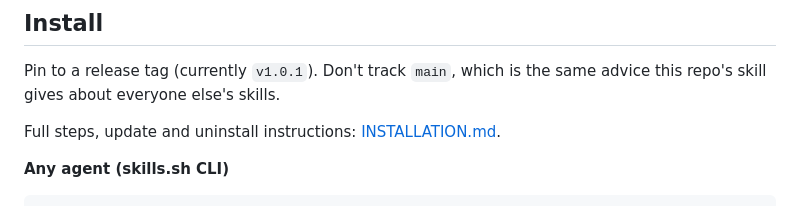
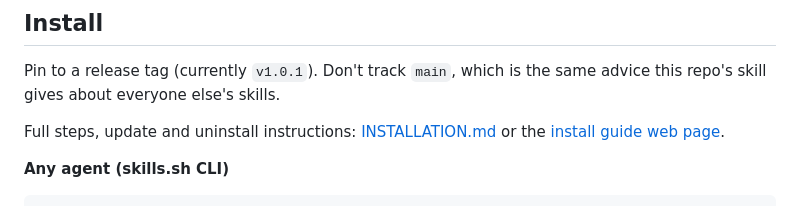
Before and after one commit to aqilrazakhan/agent-skills, a Markdown page: README.md, the part around the change. Rendered like a GitHub page.

Commit message:
README: link the install guide web page
Co-Authored-By: Claude Sonnet 5.5 <noreply@anthropic.com>

````diff
--- a/README.md
+++ b/README.md
@@ -20,7 +20,8 @@ by the [`skills` CLI](https://github.com/vercel-labs/skills) / [skills.sh](https
 Pin to a release tag (currently `v1.0.1`). Don't track `main`, which is the
 same advice this repo's skill gives about everyone else's skills.
 
-Full steps, update and uninstall instructions: [INSTALLATION.md](INSTALLATION.md).
+Full steps, update and uninstall instructions: [INSTALLATION.md](INSTALLATION.md)
+or the [install guide web page](https://aqilrazakhan.github.io/agent-skills/).
 
 **Any agent (skills.sh CLI)**
 ```bash
````
